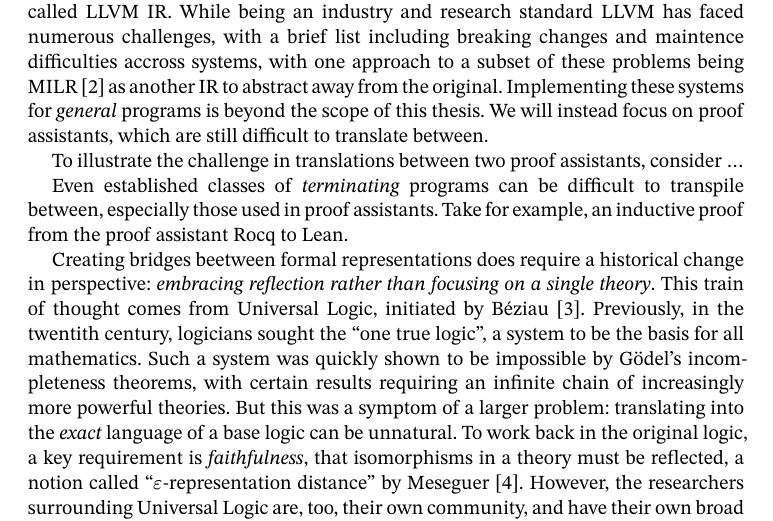
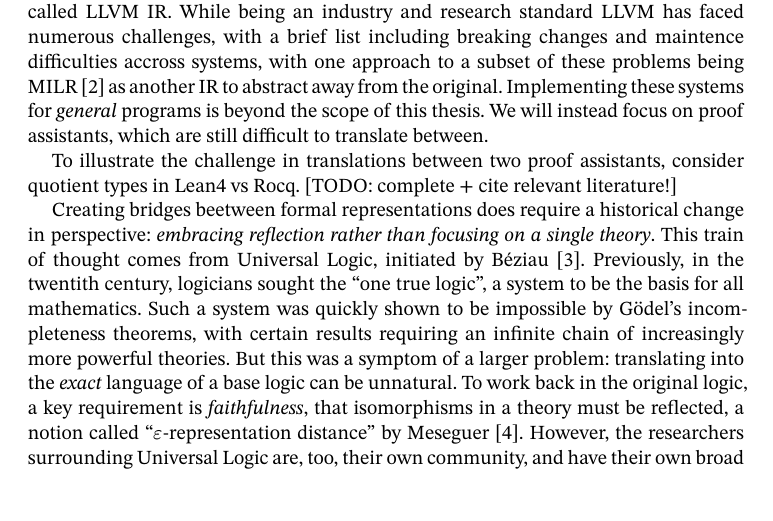
Before and after one commit to oscar-bender-stone/honors-thesis, a Typst document (source/0_index.typ, which reads source/1_introduction.typ): part of page 2 of 8, cut so that both start at the same text. Compiled offline with Typst 0.15.

Commit message:
Added example for intro

```diff
--- a/source/1_introduction.typ
+++ b/source/1_introduction.typ
@@ -50,11 +50,8 @@
 
 
 To illustrate the challenge in translations between two proof assistants,
-consider ...
-
-Even established classes of _terminating_ programs can be difficult to transpile
-between, especially those used in proof assistants. Take for example, an
-inductive proof from the proof assistant Rocq to Lean.
+consider quotient types in Lean4 vs Rocq. [TODO: complete + cite relevant
+literature!]
 
 Creating bridges beetween formal representations does require a historical
 change in perspective: _embracing reflection rather than focusing on a single
```
Also changed, not shown: document/thesis.pdf.
